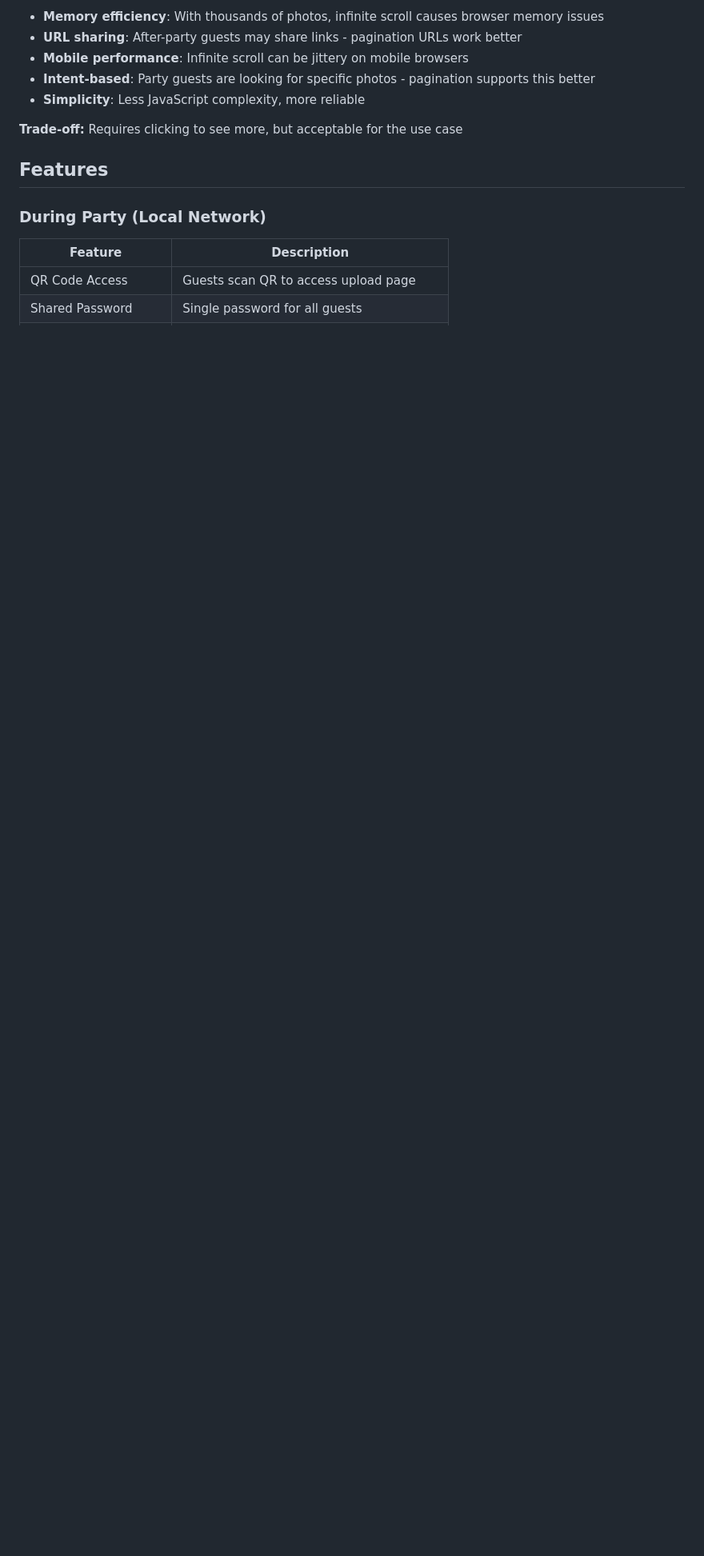
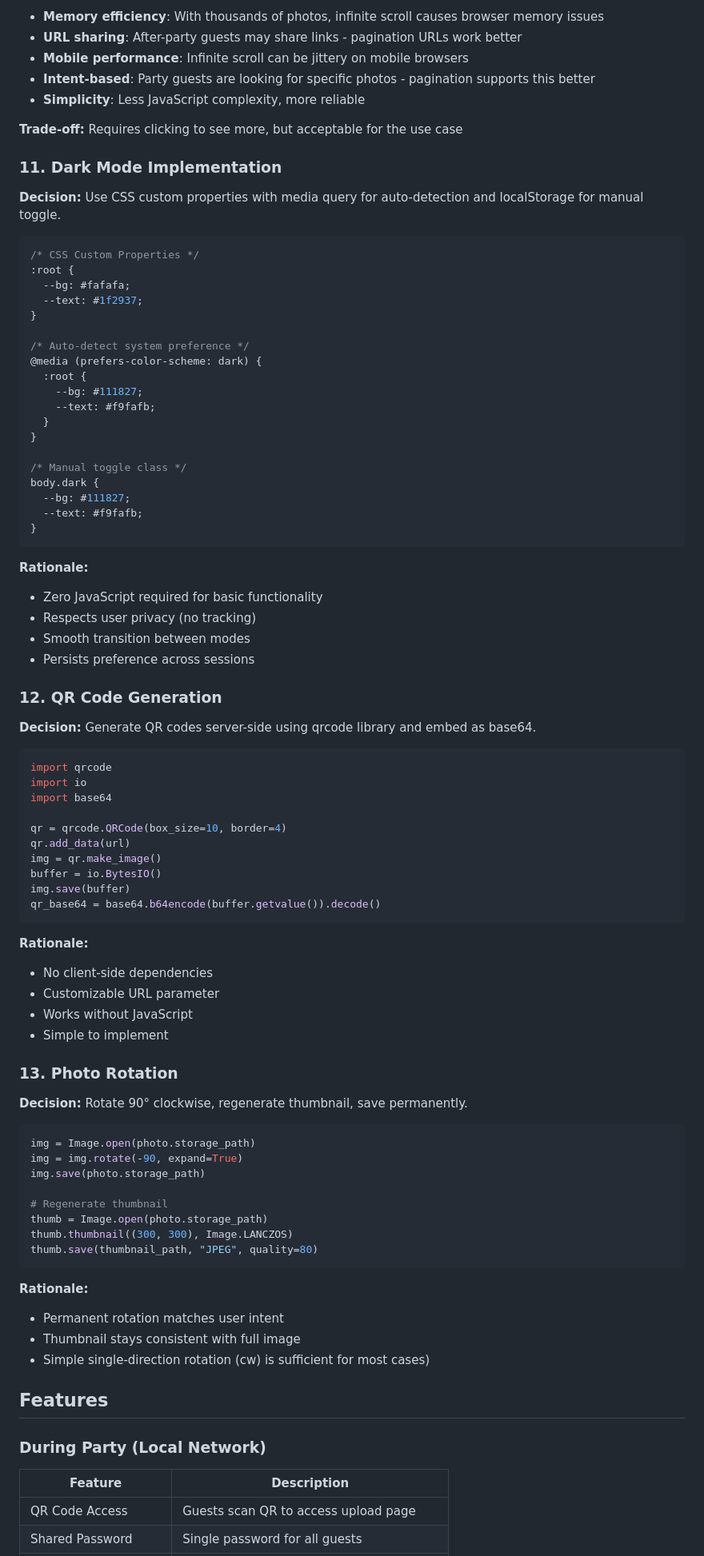
Before and after one commit to brakid/Partypix, a Markdown page: DESIGN.md, the part around one of its changes. Shown at 80% size. Drawn GitHub-style; blank space fills up the shorter version.

````diff
--- a/DESIGN.md
+++ b/DESIGN.md
@@ -298,6 +298,81 @@ photos = query.order_by(Photo.upload_timestamp.desc())\
 
 **Trade-off:** Requires clicking to see more, but acceptable for the use case
 
+### 11. Dark Mode Implementation
+
+**Decision:** Use CSS custom properties with media query for auto-detection and localStorage for manual toggle.
+
+```css
+/* CSS Custom Properties */
+:root {
+  --bg: #fafafa;
+  --text: #1f2937;
+}
+
+/* Auto-detect system preference */
+@media (prefers-color-scheme: dark) {
+  :root {
+    --bg: #111827;
+    --text: #f9fafb;
+  }
+}
+
+/* Manual toggle class */
+body.dark {
+  --bg: #111827;
+  --text: #f9fafb;
+}
+```
+
+**Rationale:**
+- Zero JavaScript required for basic functionality
+- Respects user privacy (no tracking)
+- Smooth transition between modes
+- Persists preference across sessions
+
+### 12. QR Code Generation
+
+**Decision:** Generate QR codes server-side using qrcode library and embed as base64.
+
+```python
+import qrcode
+import io
+import base64
+
+qr = qrcode.QRCode(box_size=10, border=4)
+qr.add_data(url)
+img = qr.make_image()
+buffer = io.BytesIO()
+img.save(buffer)
+qr_base64 = base64.b64encode(buffer.getvalue()).decode()
+```
+
+**Rationale:**
+- No client-side dependencies
+- Customizable URL parameter
+- Works without JavaScript
+- Simple to implement
+
+### 13. Photo Rotation
+
+**Decision:** Rotate 90° clockwise, regenerate thumbnail, save permanently.
+
+```python
+img = Image.open(photo.storage_path)
+img = img.rotate(-90, expand=True)
+img.save(photo.storage_path)
+
+# Regenerate thumbnail
+thumb = Image.open(photo.storage_path)
+thumb.thumbnail((300, 300), Image.LANCZOS)
+thumb.save(thumbnail_path, "JPEG", quality=80)
+```
+
+**Rationale:**
+- Permanent rotation matches user intent
+- Thumbnail stays consistent with full image
+- Simple single-direction rotation (cw) is sufficient for most cases)
+
 ## Features
 
 ### During Party (Local Network)
````
Also changed, not shown: other parts of DESIGN.md (+10 -1 lines), PROMPT_LOG.md (+22 -1 lines), README.md (+18 -0 lines).
